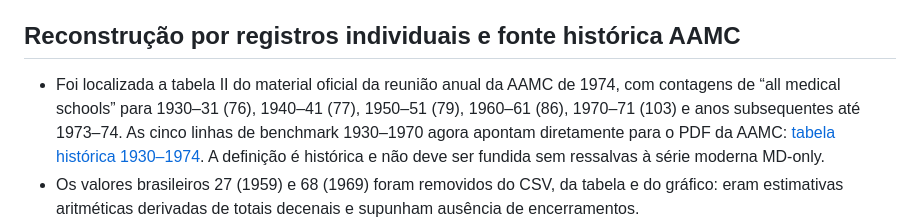
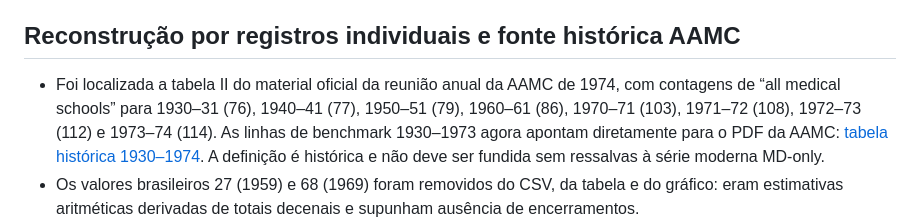
Before and after one commit to pablopcdossantos2-sys/faculdades-medicina-brasil-eua, a Markdown page: docs/AUDITORIA_FONTES_E_SERIE.md, the part around the change. Rendered like a GitHub page.

Commit message:
Update audit with transcribed early-1970s AAMC observations

```diff
--- a/docs/AUDITORIA_FONTES_E_SERIE.md
+++ b/docs/AUDITORIA_FONTES_E_SERIE.md
@@ -18,7 +18,7 @@ Esta revisão melhora a rastreabilidade, mas não transforma a série em um cens
 
 ## Reconstrução por registros individuais e fonte histórica AAMC
 
-- Foi localizada a tabela II do material oficial da reunião anual da AAMC de 1974, com contagens de “all medical schools” para 1930–31 (76), 1940–41 (77), 1950–51 (79), 1960–61 (86), 1970–71 (103) e anos subsequentes até 1973–74. As cinco linhas de benchmark 1930–1970 agora apontam diretamente para o PDF da AAMC: [tabela histórica 1930–1974](https://www.aamc.org/download/370942/data/85th_annual_meeting_agenda_11-12-74.pdf). A definição é histórica e não deve ser fundida sem ressalvas à série moderna MD-only.
+- Foi localizada a tabela II do material oficial da reunião anual da AAMC de 1974, com contagens de “all medical schools” para 1930–31 (76), 1940–41 (77), 1950–51 (79), 1960–61 (86), 1970–71 (103), 1971–72 (108), 1972–73 (112) e 1973–74 (114). As linhas de benchmark 1930–1973 agora apontam diretamente para o PDF da AAMC: [tabela histórica 1930–1974](https://www.aamc.org/download/370942/data/85th_annual_meeting_agenda_11-12-74.pdf). A definição é histórica e não deve ser fundida sem ressalvas à série moderna MD-only.
 - Os valores brasileiros 27 (1959) e 68 (1969) foram removidos do CSV, da tabela e do gráfico: eram estimativas aritméticas derivadas de totais decenais e supunham ausência de encerramentos.
 - Foi adicionado um esquema de registro individual (`data/br-medical-schools-register-template.csv`), um script reproduzível (`scripts/rebuild_brazil_series.py`) e um protocolo de reconstrução (`docs/RECONSTRUCAO_SERIE_BRASIL.md`). Esses artefatos preparam o processamento, mas **não equivalem à reconstrução completa**: não foi possível obter nesta rodada um arquivo e-MEC histórico completo e versionado, com todos os registros e datas efetivas de início/encerramento. O portal é público e pesquisável, mas isso não comprova a disponibilidade de uma exportação histórica nacional reproduzível.
 
```
